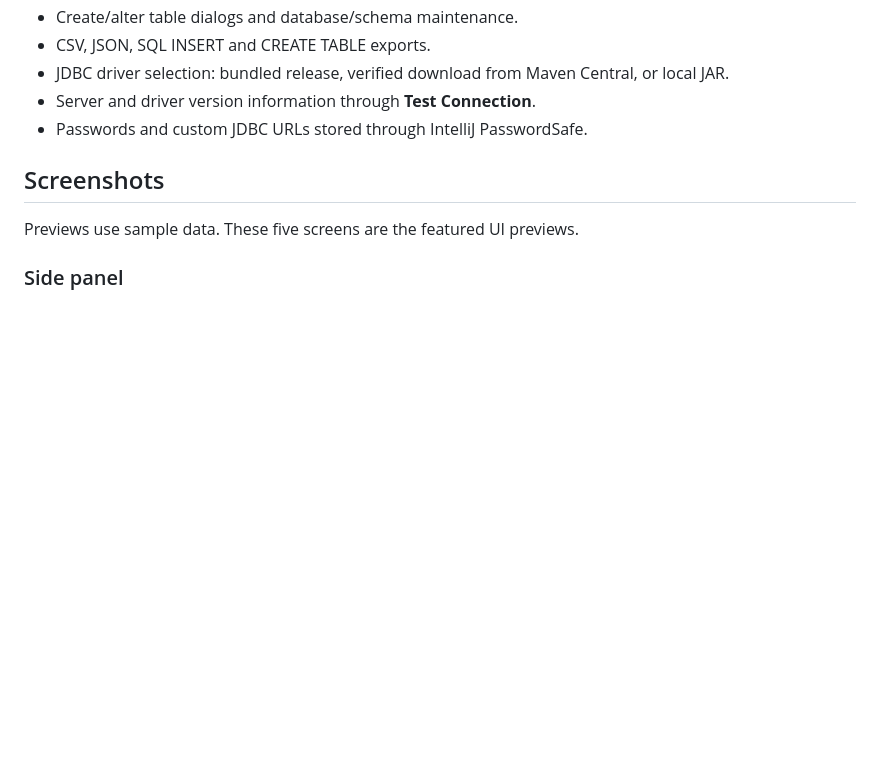
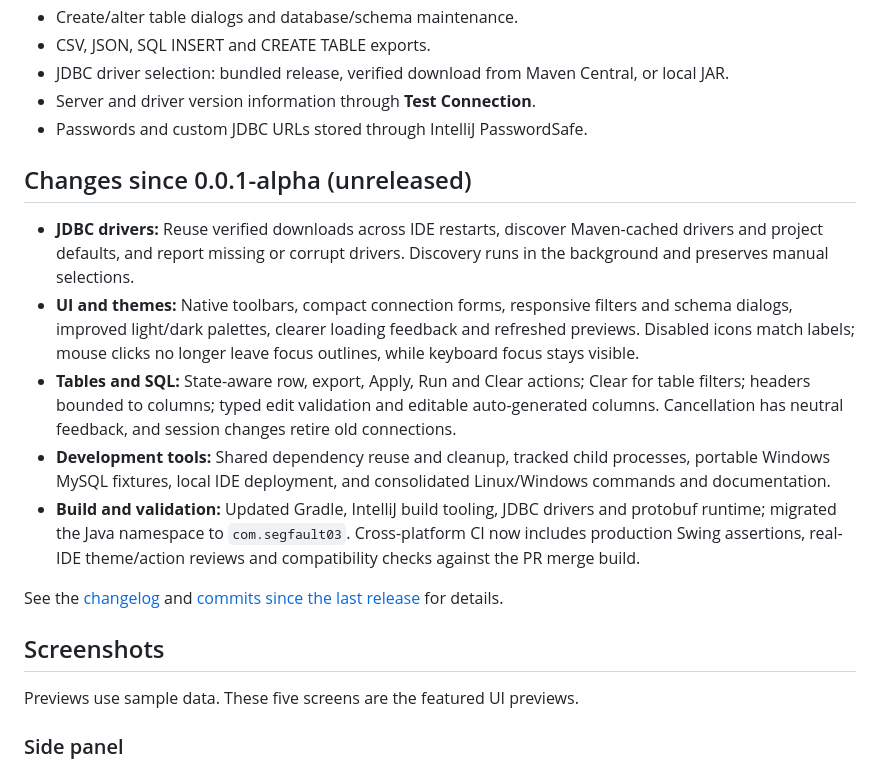
Before and after one commit to SegFault03/Lattice, a Markdown page: README.md, the part around the change. GitHub-like rendering; blank space fills up the shorter version.

Commit message:
Summarize unreleased changes since 0.0.1-alpha in README

```diff
--- a/README.md
+++ b/README.md
@@ -21,6 +21,16 @@ Built with help from **Gemini 3.8**, **GPT-6 Luna** and **GPT-6.1 Sol**.
 - JDBC driver selection: bundled release, verified download from Maven Central, or local JAR.
 - Server and driver version information through **Test Connection**.
 - Passwords and custom JDBC URLs stored through IntelliJ PasswordSafe.
+
+## Changes since 0.0.1-alpha (unreleased)
+
+- **JDBC drivers:** Reuse verified downloads across IDE restarts, discover Maven-cached drivers and project defaults, and report missing or corrupt drivers. Discovery runs in the background and preserves manual selections.
+- **UI and themes:** Native toolbars, compact connection forms, responsive filters and schema dialogs, improved light/dark palettes, clearer loading feedback and refreshed previews. Disabled icons match labels; mouse clicks no longer leave focus outlines, while keyboard focus stays visible.
+- **Tables and SQL:** State-aware row, export, Apply, Run and Clear actions; Clear for table filters; headers bounded to columns; typed edit validation and editable auto-generated columns. Cancellation has neutral feedback, and session changes retire old connections.
+- **Development tools:** Shared dependency reuse and cleanup, tracked child processes, portable Windows MySQL fixtures, local IDE deployment, and consolidated Linux/Windows commands and documentation.
+- **Build and validation:** Updated Gradle, IntelliJ build tooling, JDBC drivers and protobuf runtime; migrated the Java namespace to `com.segfault03`. Cross-platform CI now includes production Swing assertions, real-IDE theme/action reviews and compatibility checks against the PR merge build.
+
+See the [changelog](docs/CHANGELOG.md) and [commits since the last release](https://github.com/SegFault03/Lattice/compare/v0.0.1-alpha...staging) for details.
 
 ## Screenshots
 
```
